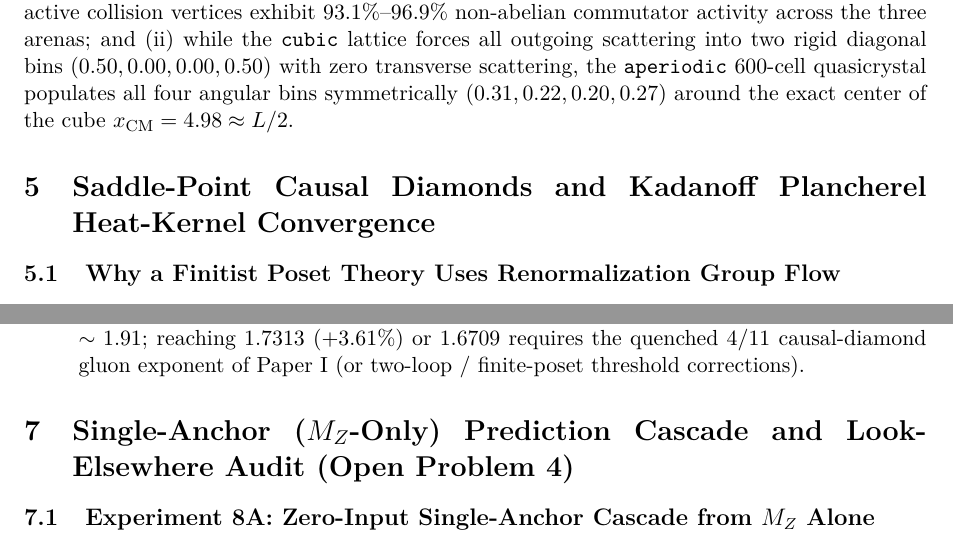
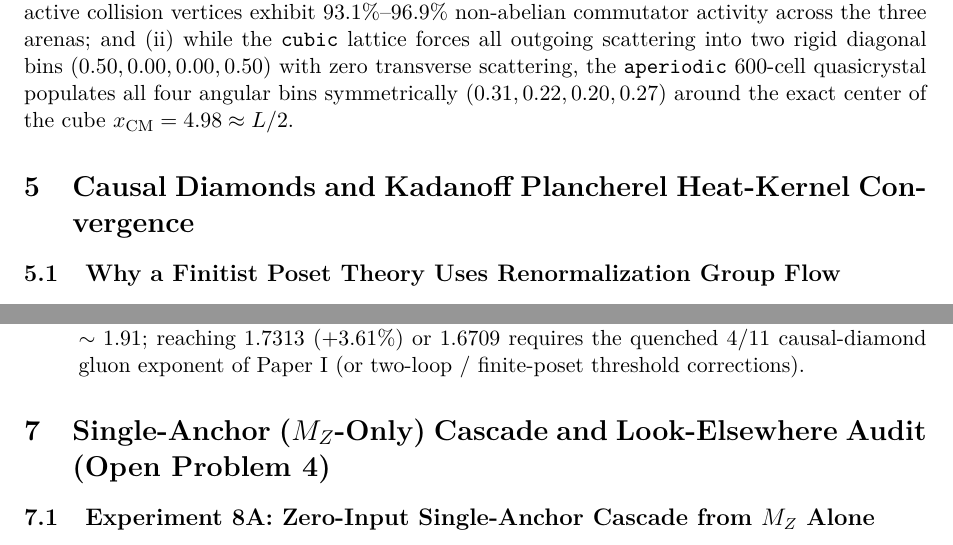
Before and after one commit to hjoest/discrete_fundamental_physics, a LaTeX paper (docs/paper2.tex): two parts of pages 7 and 10 of 14, joined at a grey line, cut so that both start at the same text. Compiled offline with pdfLaTeX.

Commit message:
Fix underfull hboxes in Section 5, Section 7, and bibliography of Paper II

```diff
--- a/docs/paper2.tex
+++ b/docs/paper2.tex
@@ -281,7 +281,7 @@ At every interior spacetime vertex $v \in P$ where both beams overlap with local
 Table~\ref{tab:lhc_collision} highlights two physical results: (i) Peter--Weyl projection of the collision vertex reproduces the exact color-singlet lepton branching fraction $P(\mathbf{3}_c \otimes \overline{\mathbf{3}}_c \to \mathbf{1}_{\mathrm{lepton}}) = d_{\mathbf{1}}^2 / (d_{\mathbf{3}} d_{\overline{\mathbf{3}}}) = 1/9 = 0.111111$ and gluon octet fraction $8/9 = 0.888889$, while incoming link holonomies at the active collision vertices exhibit $93.1\%\text{--}96.9\%$ non-abelian commutator activity across the three arenas; and (ii) while the \texttt{cubic} lattice forces all outgoing scattering into two rigid diagonal bins $(0.50, 0.00, 0.00, 0.50)$ with zero transverse scattering, the \texttt{aperiodic} $600$-cell quasicrystal populates all four angular bins symmetrically $(0.31, 0.22, 0.20, 0.27)$ around the exact center of the cube $x_{\mathrm{CM}} = 4.98 \approx L/2$.
 
 %=============================================================================
-\section{Saddle-Point Causal Diamonds and Kadanoff Plancherel Heat-Kernel Convergence}
+\section{Causal Diamonds and Kadanoff Plancherel Heat-Kernel Convergence}
 \label{sec:plancherel_rg}
 %=============================================================================
 
@@ -396,7 +396,7 @@ Table~\ref{tab:top_collider} reveals two key physical results:
 \end{enumerate}
 
 %=============================================================================
-\section{Single-Anchor (\texorpdfstring{$M_Z$}{M\_Z}-Only) Prediction Cascade and Look-Elsewhere Audit (Open Problem 4)}
+\section{Single-Anchor (\texorpdfstring{$M_Z$}{M\_Z}-Only) Cascade and Look-Elsewhere Audit (Open Problem 4)}
 \label{sec:open_problem4}
 %=============================================================================
 
```
Also changed, not shown: docs/paper2.pdf, docs/paper2.tex (2 more changed lines).
